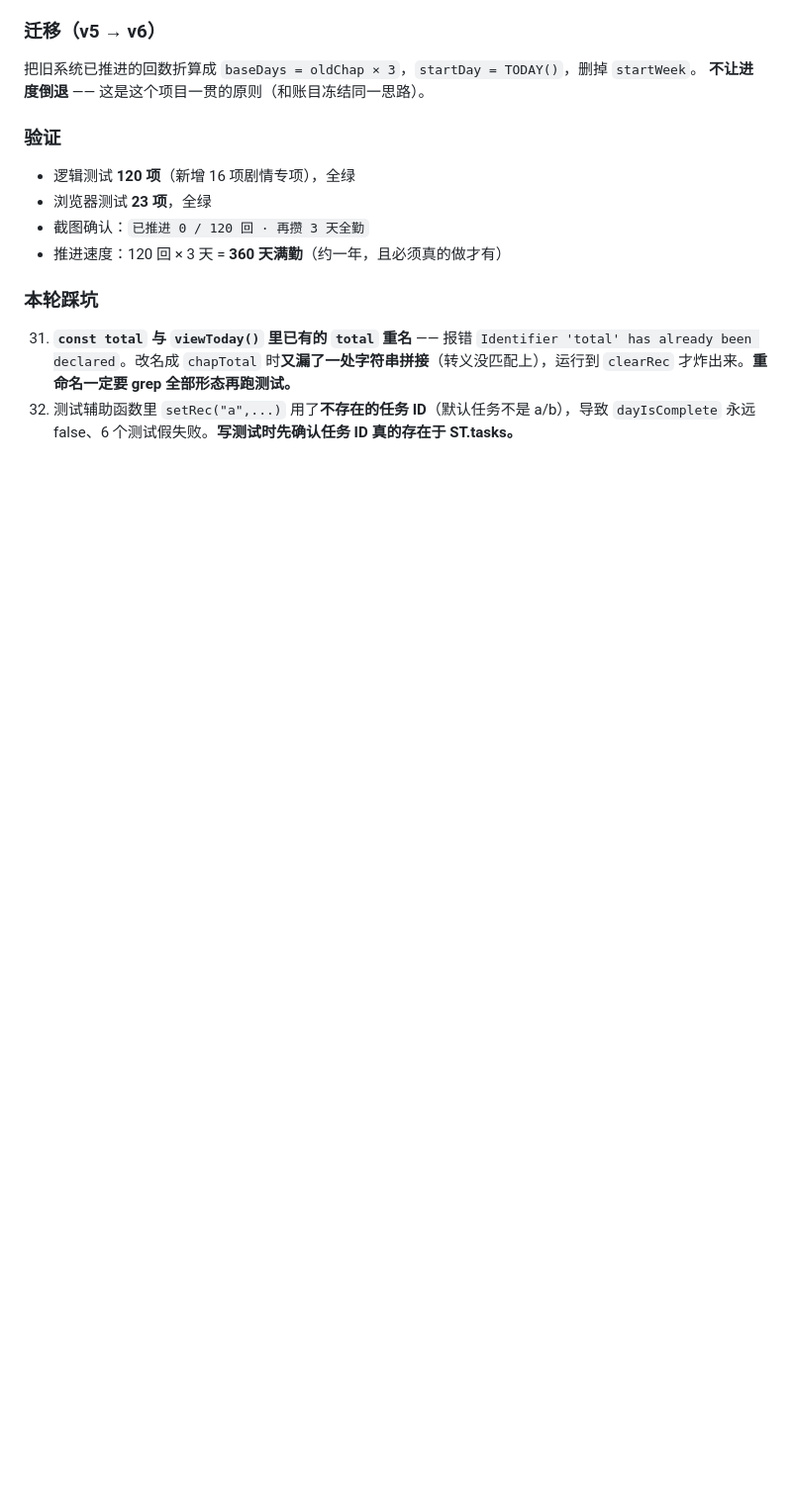
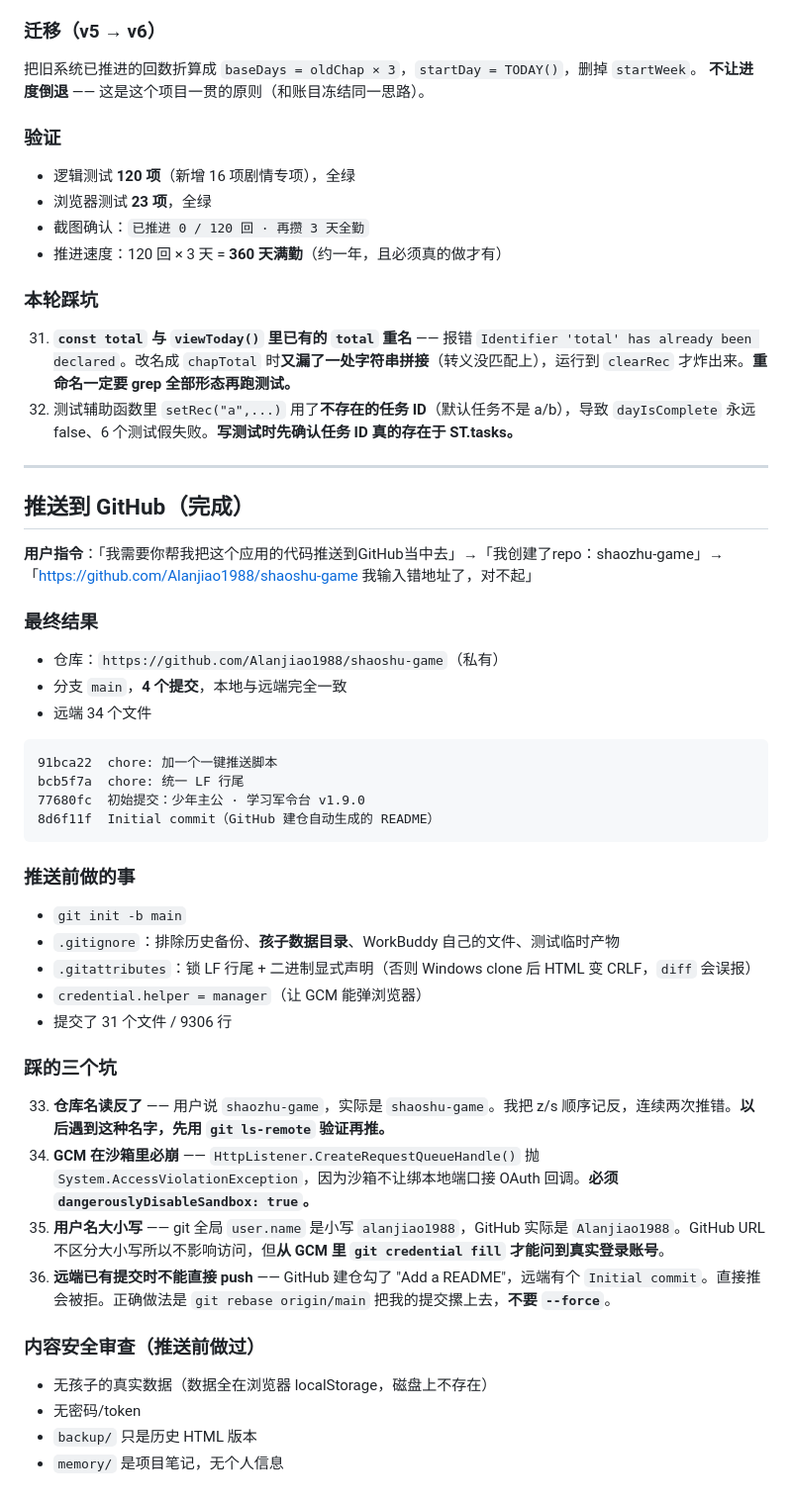
Before and after one commit to Alanjiao1988/shaoshu-game, a Markdown page: .workbuddy/memory/2026-10-14.md, the part around the change. Shown at 99% size. Rendered like a GitHub page; blank space fills up the shorter version.

Commit message:
docs: 记录 Git 推送与 GitHub 仓库信息
- 仓库：Alanjiao1988/shaoshu-game（私有，main）
- 推送必须关沙箱：GCM 的浏览器登录要绑本地端口接 OAuth 回调
- 从 GCM 的 git credential fill 才能问到真实登录账号
- 远端已有提交时用 rebase 摞上去，不要 --force
- 记录推送过程中踩的四个坑

````diff
--- a/.workbuddy/memory/2026-10-14.md
+++ b/.workbuddy/memory/2026-10-14.md
@@ -119,3 +119,40 @@ storyNextIn()     = 3 - (storyDoneDays() % 3);
 ### 本轮踩坑
 31. **`const total` 与 `viewToday()` 里已有的 `total` 重名** —— 报错 `Identifier 'total' has already been declared`。改名成 `chapTotal` 时**又漏了一处字符串拼接**（转义没匹配上），运行到 `clearRec` 才炸出来。**重命名一定要 grep 全部形态再跑测试。**
 32. 测试辅助函数里 `setRec("a",...)` 用了**不存在的任务 ID**（默认任务不是 a/b），导致 `dayIsComplete` 永远 false、6 个测试假失败。**写测试时先确认任务 ID 真的存在于 ST.tasks。**
+
+---
+
+## 推送到 GitHub（完成）
+
+**用户指令**：「我需要你帮我把这个应用的代码推送到GitHub当中去」→「我创建了repo：shaozhu-game」→「https://github.com/Alanjiao1988/shaoshu-game 我输入错地址了，对不起」
+
+### 最终结果
+- 仓库：`https://github.com/Alanjiao1988/shaoshu-game`（私有）
+- 分支 `main`，**4 个提交**，本地与远端完全一致
+- 远端 34 个文件
+
+```
+91bca22  chore: 加一个一键推送脚本
+bcb5f7a  chore: 统一 LF 行尾
+77680fc  初始提交：少年主公 · 学习军令台 v1.9.0
+8d6f11f  Initial commit（GitHub 建仓自动生成的 README）
+```
+
+### 推送前做的事
+- `git init -b main`
+- `.gitignore`：排除历史备份、**孩子数据目录**、WorkBuddy 自己的文件、测试临时产物
+- `.gitattributes`：锁 LF 行尾 + 二进制显式声明（否则 Windows clone 后 HTML 变 CRLF，`diff` 会误报）
+- `credential.helper = manager`（让 GCM 能弹浏览器）
+- 提交了 31 个文件 / 9306 行
+
+### 踩的三个坑
+33. **仓库名读反了** —— 用户说 `shaozhu-game`，实际是 `shaoshu-game`。我把 z/s 顺序记反，连续两次推错。**以后遇到这种名字，先用 `git ls-remote` 验证再推。**
+34. **GCM 在沙箱里必崩** —— `HttpListener.CreateRequestQueueHandle()` 抛 `System.AccessViolationException`，因为沙箱不让绑本地端口接 OAuth 回调。**必须 `dangerouslyDisableSandbox: true`。**
+35. **用户名大小写** —— git 全局 `user.name` 是小写 `alanjiao1988`，GitHub 实际是 `Alanjiao1988`。GitHub URL 不区分大小写所以不影响访问，但**从 GCM 里 `git credential fill` 才能问到真实登录账号**。
+36. **远端已有提交时不能直接 push** —— GitHub 建仓勾了 "Add a README"，远端有个 `Initial commit`。直接推会被拒。正确做法是 `git rebase origin/main` 把我的提交摞上去，**不要 `--force`**。
+
+### 内容安全审查（推送前做过）
+- 无孩子的真实数据（数据全在浏览器 localStorage，磁盘上不存在）
+- 无密码/token
+- `backup/` 只是历史 HTML 版本
+- `memory/` 是项目笔记，无个人信息
````
Also changed, not shown: .workbuddy/memory/MEMORY.md (+11 -1 lines).
